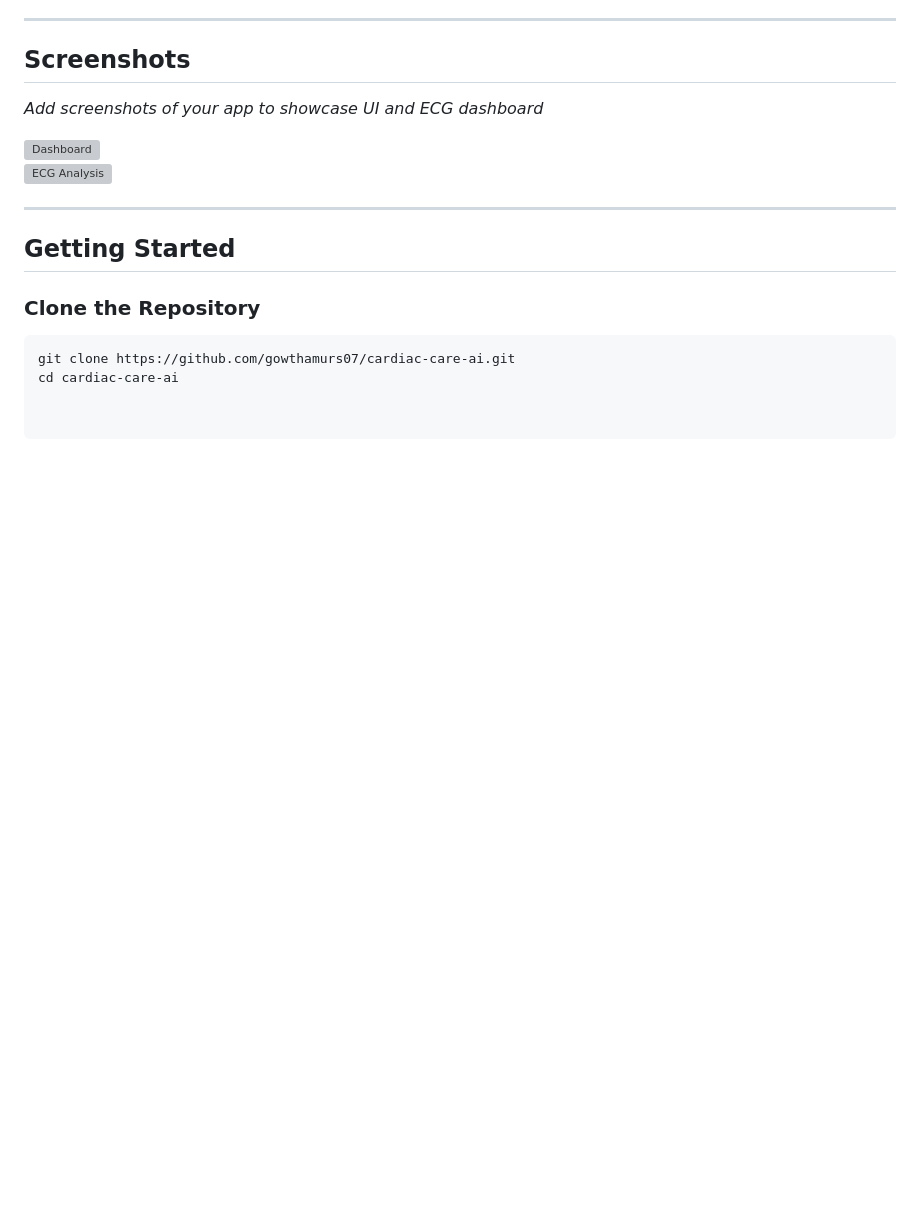
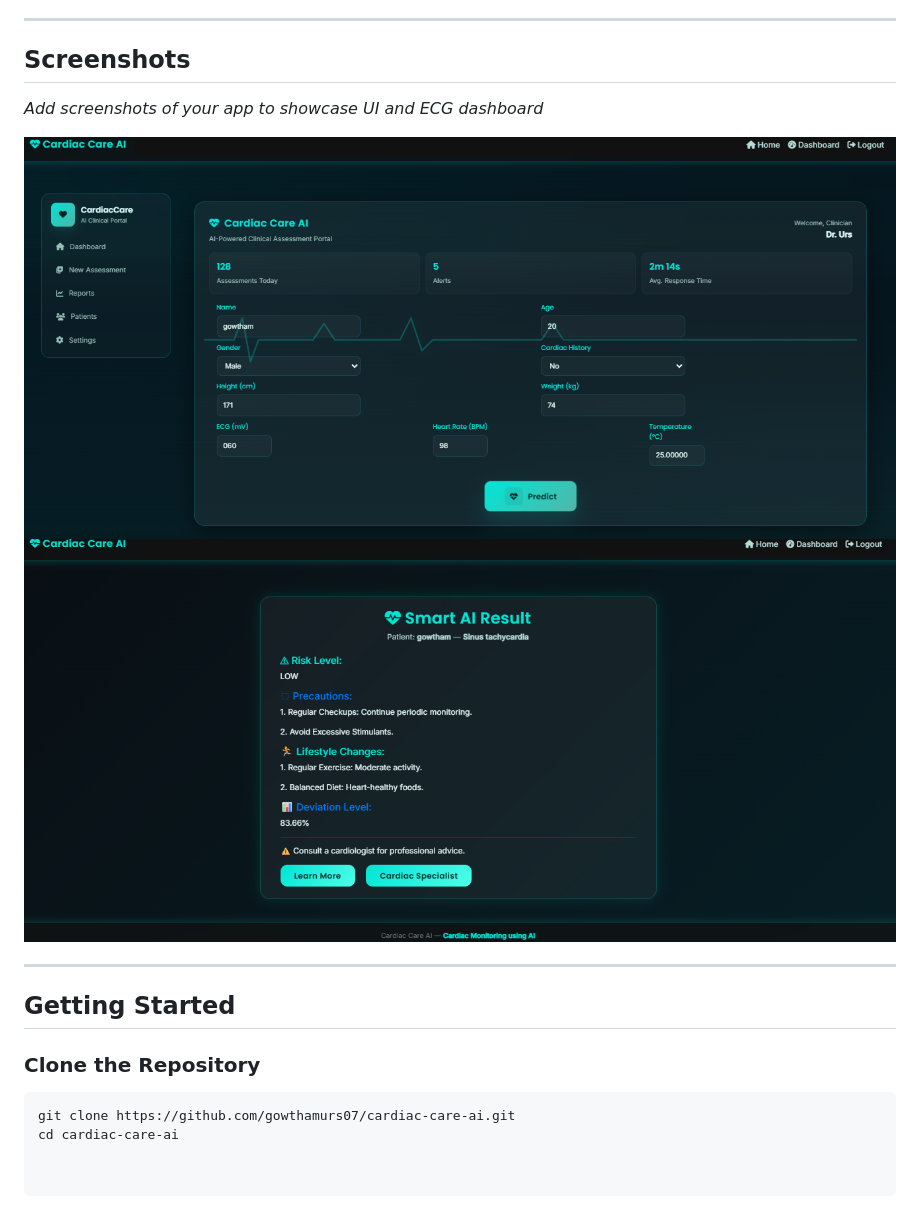
Before and after one commit to gowthamurs07/cardiac-care-ai, a Markdown page: README.md, the part around the change. GitHub-like rendering; pictures changed too: static/analysis.png (added), static/dashboard.png (added); blank space fills up the shorter version; grey boxes are pictures that could not be loaded.

Commit message:
Updated README and added screenshots

```diff
--- a/README.md
+++ b/README.md
@@ -25,8 +25,8 @@ Cardiac Care AI is an intelligent web application designed to **analyze ECG data
 ## Screenshots
 _Add screenshots of your app to showcase UI and ECG dashboard_
 
-![Dashboard](./screenshots/dashboard.png)
-![ECG Analysis](./screenshots/ecg.png)
+![Dashboard](static/dashboard.png)
+![Cardio Analysis](static/analysis.png)
 
 ---
 
```
Also changed, not shown: static/acc.png (deleted), static/logo1.png (deleted), 2 other files.
